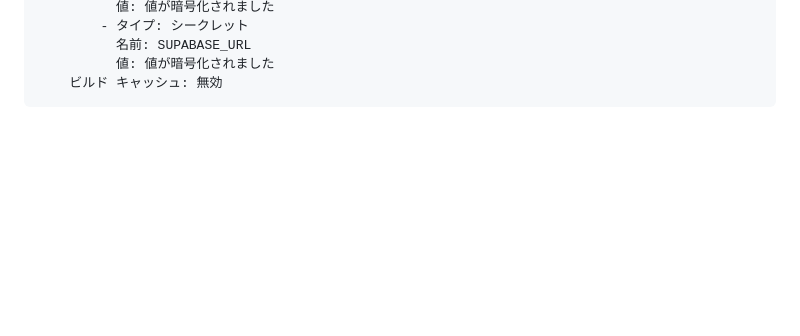
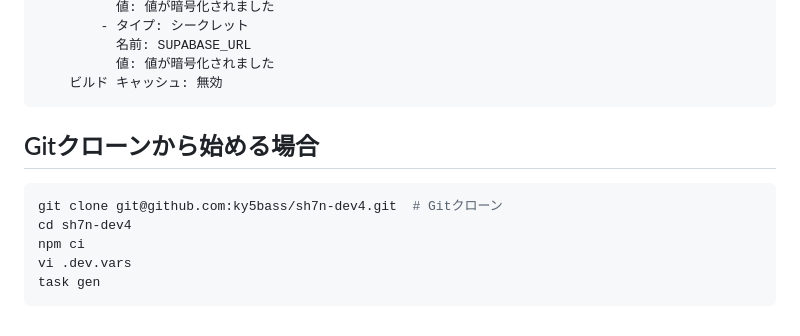
Before and after one commit to ky5bass/sh7n-dev4, a Markdown page: README.md, the part around the change. Rendered like a GitHub page; blank space fills up the shorter version.

Commit message:
docs: Gitクローンから始める場合のワークフローを追加

````diff
--- a/README.md
+++ b/README.md
@@ -87,3 +87,13 @@ npx wrangler deploy     # 初めてのデプロイ(手早くリモート上に
           値: 値が暗号化されました
     ビルド キャッシュ: 無効
 ```
+
+## Gitクローンから始める場合
+
+```zsh
+git clone git@github.com:ky5bass/sh7n-dev4.git  # Gitクローン
+cd sh7n-dev4
+npm ci
+vi .dev.vars
+task gen
+```
````
